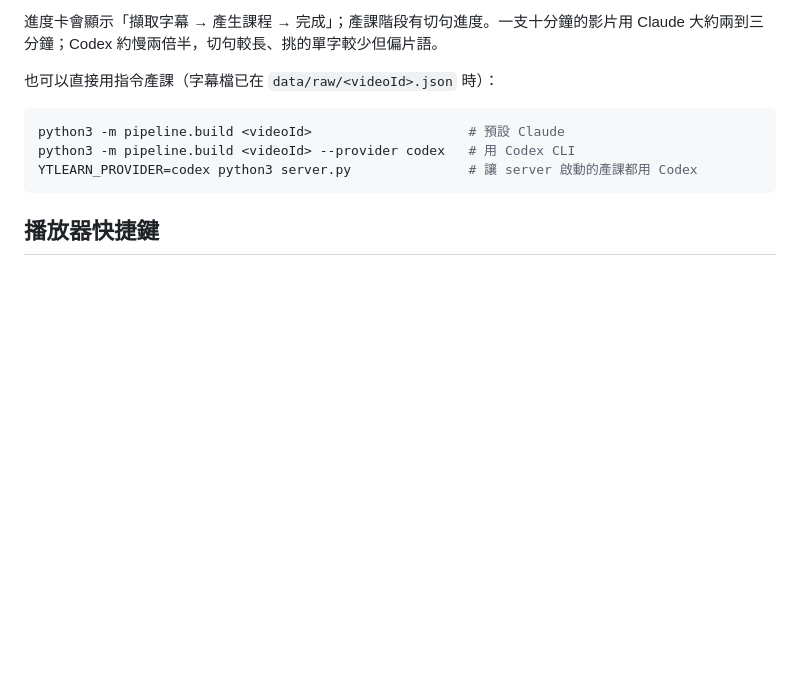
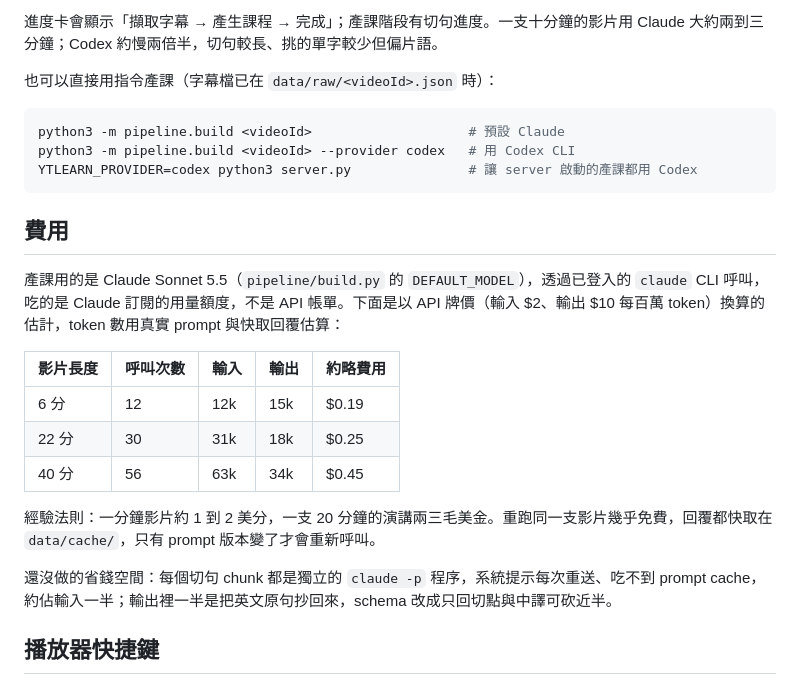
Before and after one commit to at7211/yt-learn, a Markdown page: README.md, the part around the change. Rendered like a GitHub page; blank space fills up the shorter version.

Commit message:
docs: cost section in README (Sonnet 5.5 per-lesson estimates)

````diff
--- a/README.md
+++ b/README.md
@@ -50,6 +50,20 @@ python3 -m pipeline.build <videoId> --provider codex   # 用 Codex CLI
 YTLEARN_PROVIDER=codex python3 server.py               # 讓 server 啟動的產課都用 Codex
 ```
 
+## 費用
+
+產課用的是 Claude Sonnet 5.5（`pipeline/build.py` 的 `DEFAULT_MODEL`），透過已登入的 `claude` CLI 呼叫，吃的是 Claude 訂閱的用量額度，不是 API 帳單。下面是以 API 牌價（輸入 $2、輸出 $10 每百萬 token）換算的估計，token 數用真實 prompt 與快取回覆估算：
+
+| 影片長度 | 呼叫次數 | 輸入 | 輸出 | 約略費用 |
+| --- | --- | --- | --- | --- |
+| 6 分 | 12 | 12k | 15k | $0.19 |
+| 22 分 | 30 | 31k | 18k | $0.25 |
+| 40 分 | 56 | 63k | 34k | $0.45 |
+
+經驗法則：一分鐘影片約 1 到 2 美分，一支 20 分鐘的演講兩三毛美金。重跑同一支影片幾乎免費，回覆都快取在 `data/cache/`，只有 prompt 版本變了才會重新呼叫。
+
+還沒做的省錢空間：每個切句 chunk 都是獨立的 `claude -p` 程序，系統提示每次重送、吃不到 prompt cache，約佔輸入一半；輸出裡一半是把英文原句抄回來，schema 改成只回切點與中譯可砍近半。
+
 ## 播放器快捷鍵
 
 Space 播放／暫停・← → 上一句／下一句・R 重播本句・Z 中文・E 英文・V 單字面板・F 全螢幕。中文輸入法開著也能用。
````
